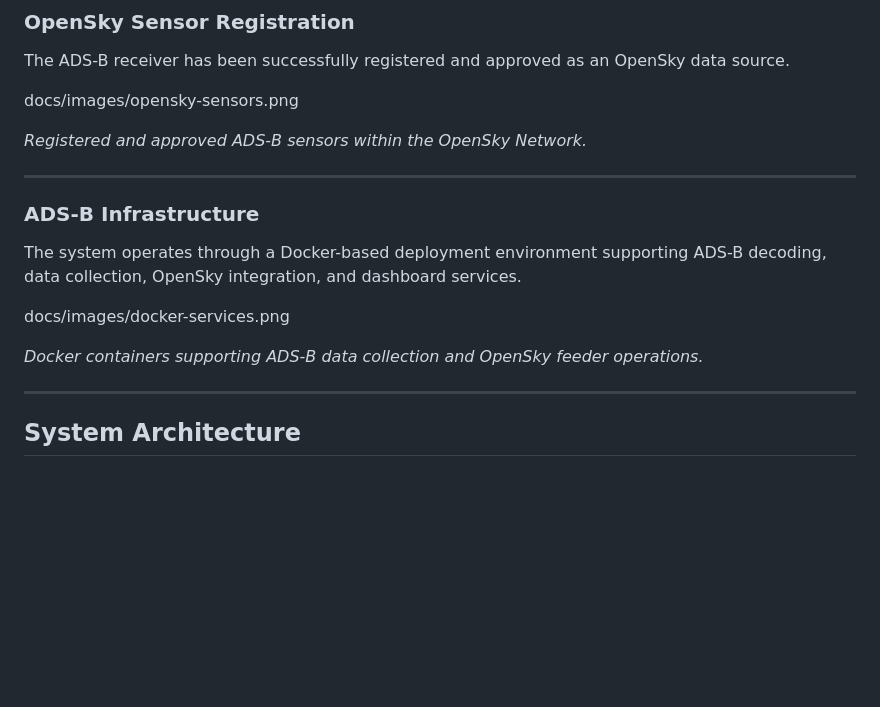
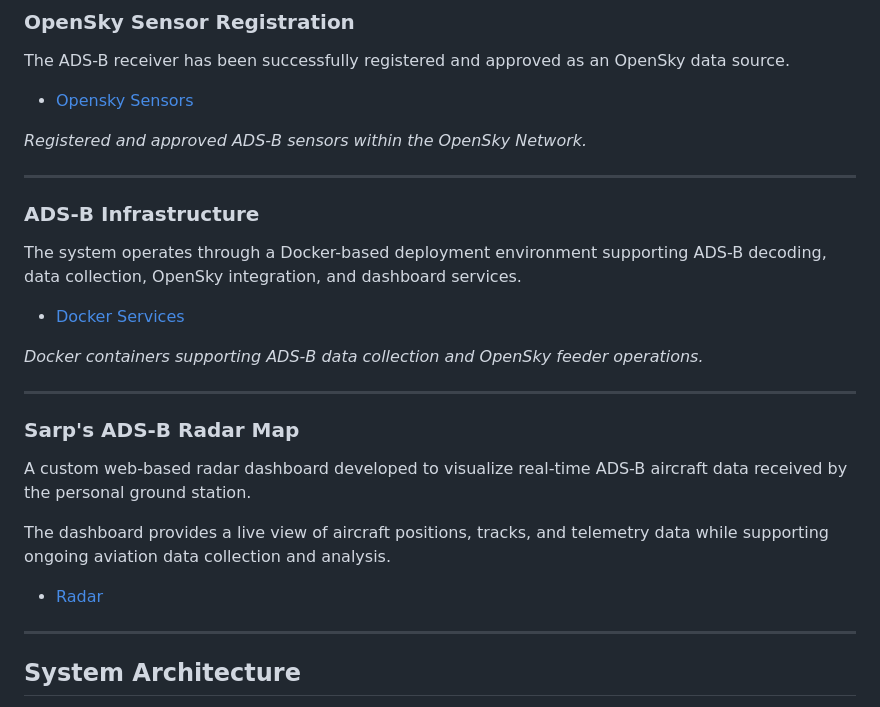
Before and after one commit to Azrailkimdir/Aviation-Data-Project, a Markdown page: README.md, the part around the change. Drawn GitHub-style; blank space fills up the shorter version.

```diff
--- a/README.md
+++ b/README.md
@@ -50,7 +50,7 @@ The ADS-B ground station is connected to the OpenSky Network and contributes air
 
 The ADS-B receiver has been successfully registered and approved as an OpenSky data source.
 
-docs/images/opensky-sensors.png
+- [Opensky Sensors](opensky-sensors.png)
 
 *Registered and approved ADS-B sensors within the OpenSky Network.*
 
@@ -60,9 +60,19 @@ docs/images/opensky-sensors.png
 
 The system operates through a Docker-based deployment environment supporting ADS-B decoding, data collection, OpenSky integration, and dashboard services.
 
-docs/images/docker-services.png
+- [Docker Services](docker-services.png)
 
 *Docker containers supporting ADS-B data collection and OpenSky feeder operations.*
+
+---
+
+### Sarp's ADS-B Radar Map
+
+A custom web-based radar dashboard developed to visualize real-time ADS-B aircraft data received by the personal ground station.
+
+The dashboard provides a live view of aircraft positions, tracks, and telemetry data while supporting ongoing aviation data collection and analysis.
+
+- [Radar](radar-dashboard.png)
 
 ---
 
```
